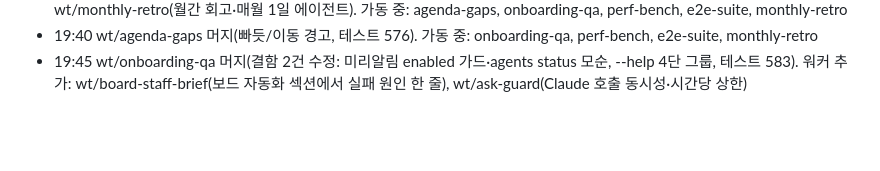
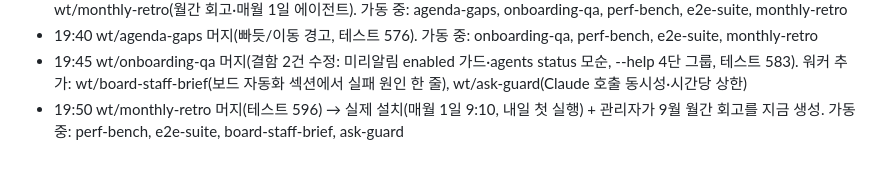
Before and after one commit to sedurm85/second-brain, a Markdown page: docs/nightshift-2026-09-30.md, the part around the change. GitHub-like rendering; blank space fills up the shorter version.

Commit message:
docs: 사이클 12 진행

```diff
--- a/docs/nightshift-2026-09-30.md
+++ b/docs/nightshift-2026-09-30.md
@@ -103,3 +103,4 @@
 - 19:35 wt/inpage-remind 머지(테스트 573, /api/remind-peek). 워커 추가: wt/e2e-suite(Playwright 회귀 스위트, 없으면 skip), wt/monthly-retro(월간 회고·매월 1일 에이전트). 가동 중: agenda-gaps, onboarding-qa, perf-bench, e2e-suite, monthly-retro
 - 19:40 wt/agenda-gaps 머지(빠듯/이동 경고, 테스트 576). 가동 중: onboarding-qa, perf-bench, e2e-suite, monthly-retro
 - 19:45 wt/onboarding-qa 머지(결함 2건 수정: 미리알림 enabled 가드·agents status 모순, --help 4단 그룹, 테스트 583). 워커 추가: wt/board-staff-brief(보드 자동화 섹션에서 실패 원인 한 줄), wt/ask-guard(Claude 호출 동시성·시간당 상한)
+- 19:50 wt/monthly-retro 머지(테스트 596) → 실제 설치(매월 1일 9:10, 내일 첫 실행) + 관리자가 9월 월간 회고를 지금 생성. 가동 중: perf-bench, e2e-suite, board-staff-brief, ask-guard
```
